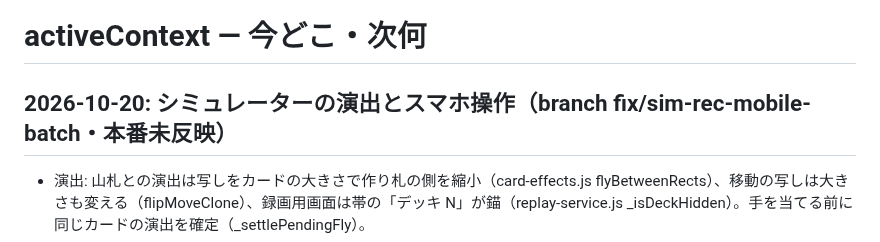
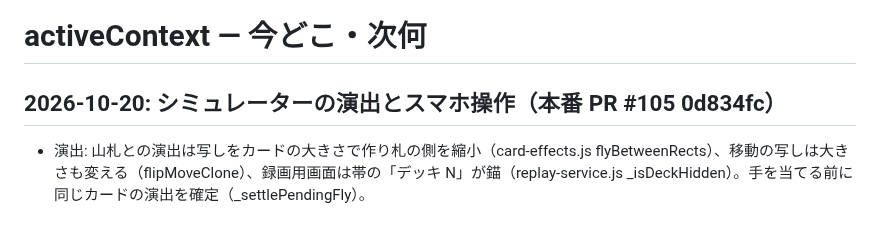
Before and after one commit to daiyanog-del/tcg-price-compare, a Markdown page: docs/activeContext.md, the part around the change. Rendered like a GitHub page.

Commit message:
シミュレーターの演出とスマホ操作の本番確認を記録
Co-Authored-By: Claude Opus 5.5 <noreply@anthropic.com>

```diff
--- a/docs/activeContext.md
+++ b/docs/activeContext.md
@@ -1,6 +1,6 @@
 # activeContext — 今どこ・次何
 
-## 2026-10-20: シミュレーターの演出とスマホ操作（branch fix/sim-rec-mobile-batch・本番未反映）
+## 2026-10-20: シミュレーターの演出とスマホ操作（本番 PR #105 0d834fc）
 
 - 演出: 山札との演出は写しをカードの大きさで作り札の側を縮小（card-effects.js flyBetweenRects）、移動の写しは大きさも変える（flipMoveClone）、録画用画面は帯の「デッキ N」が錨（replay-service.js _isDeckHidden）。手を当てる前に同じカードの演出を確定（_settlePendingFly）。
 - スマホ: 操作シートの ✕・手札の「場に出すとき」（drag-drop.js setMobilePlaceState）・範囲を選ぶ画面（mobile-ui.js openRangePicker）。PC の範囲は押した手から。
```
Also changed, not shown: TASKS.md (+1 -1 lines).
